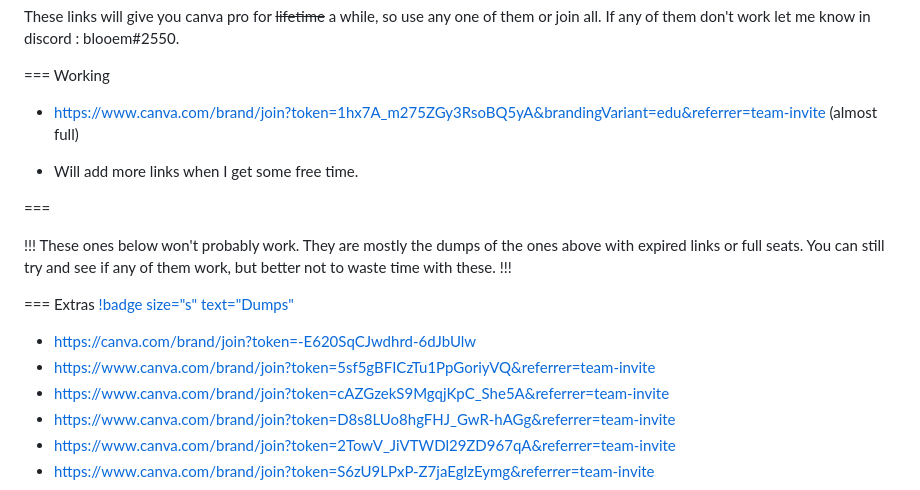
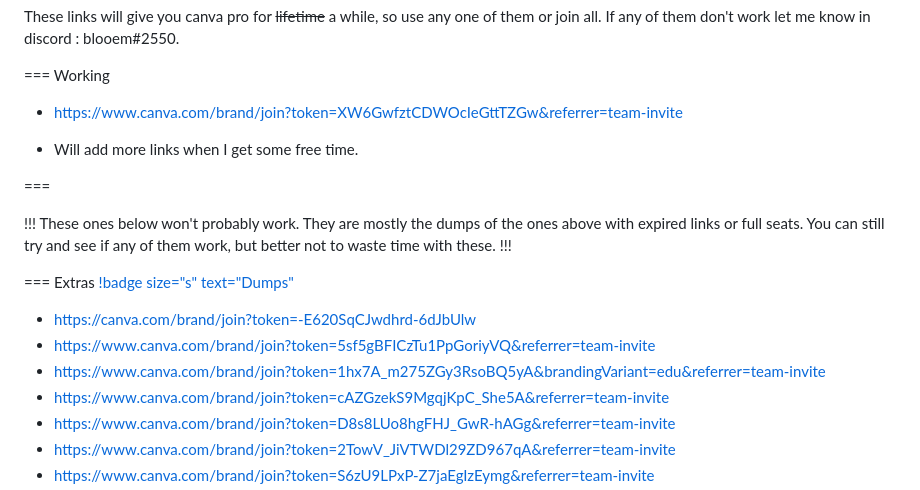
Before and after one commit to blo0em/blooem-retype, a Markdown page: Wiki/canvapro.md, the part around the change. Rendered like a GitHub page.

Commit message:
update link yet again

```diff
--- a/Wiki/canvapro.md
+++ b/Wiki/canvapro.md
@@ -30,7 +30,8 @@ Not much active, but using discord now.
 These links will give you canva pro for ~~lifetime~~ a while, so use any one of them or join all. If any of them don't work let me know in discord : blooem#2550.
 
 === Working
-- https://www.canva.com/brand/join?token=1hx7A_m275ZGy3RsoBQ5yA&brandingVariant=edu&referrer=team-invite (almost full)
+- https://www.canva.com/brand/join?token=XW6GwfztCDWOcIeGttTZGw&referrer=team-invite
+
 
 
 - Will add more links when I get some free time.
@@ -47,6 +48,7 @@ These ones below won't probably work. They are mostly the dumps of the ones abov
 
  - https://canva.com/brand/join?token=-E620SqCJwdhrd-6dJbUlw
  - https://www.canva.com/brand/join?token=5sf5gBFICzTu1PpGoriyVQ&referrer=team-invite
+ - https://www.canva.com/brand/join?token=1hx7A_m275ZGy3RsoBQ5yA&brandingVariant=edu&referrer=team-invite
  - https://www.canva.com/brand/join?token=cAZGzekS9MgqjKpC_She5A&referrer=team-invite
  - https://www.canva.com/brand/join?token=D8s8LUo8hgFHJ_GwR-hAGg&referrer=team-invite
  - https://www.canva.com/brand/join?token=2TowV_JiVTWDl29ZD967qA&referrer=team-invite
```
